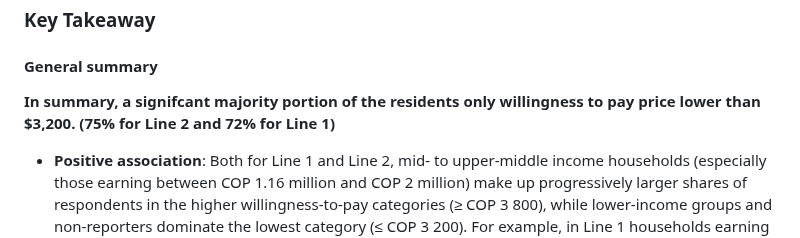
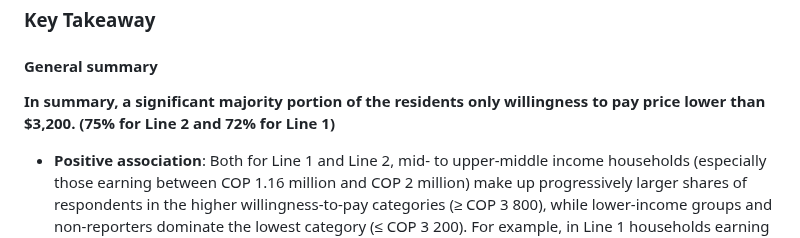
Before and after one commit to MUSA-Zhanchao/explortary-metro, a Markdown page: bivariable.md, the part around the change. GitHub-like rendering.

Commit message:
fix typo
Co-authored-by: Copilot <175728472+Copilot@users.noreply.github.com>

```diff
--- a/bivariable.md
+++ b/bivariable.md
@@ -179,7 +179,7 @@ The higher the income is, the higher the amount they are willing to pay for the
 
 #### General summary
 
-**In summary, a signifcant majority portion of the residents only willingness to pay price lower than $3,200. (75% for Line 2 and 72% for Line 1)**
+**In summary, a significant majority portion of the residents only willingness to pay price lower than $3,200. (75% for Line 2 and 72% for Line 1)**
 
 - **Positive association**: Both for Line 1 and Line 2, mid- to upper-middle income households (especially those earning between COP 1.16 million and COP 2 million) make up progressively larger shares of respondents in the higher willingness-to-pay categories (≥ COP 3 800), while lower-income groups and non-reporters dominate the lowest category (≤ COP 3 200). For example, in Line 1 households earning COP 1.16–1.5 million account for 22.2% of those willing to pay COP 3 500–3 800, compared with just 9.6% of the lowest-income group; meanwhile, 36.8% of the lowest-willingness group did not report income :contentReference[oaicite:0]{index=0}.
 - **Non-response and sparse extremes**: Income non-response is substantial in Line 1 (30.8% in the lowest willingness category) and present in Line 2 (9.7%), and the highest income brackets (above COP 4.9 million) and highest willingness categories each contain very few observations (often fewer than 5), which reduces reliability at the tails :contentReference[oaicite:1]{index=1}.
```
